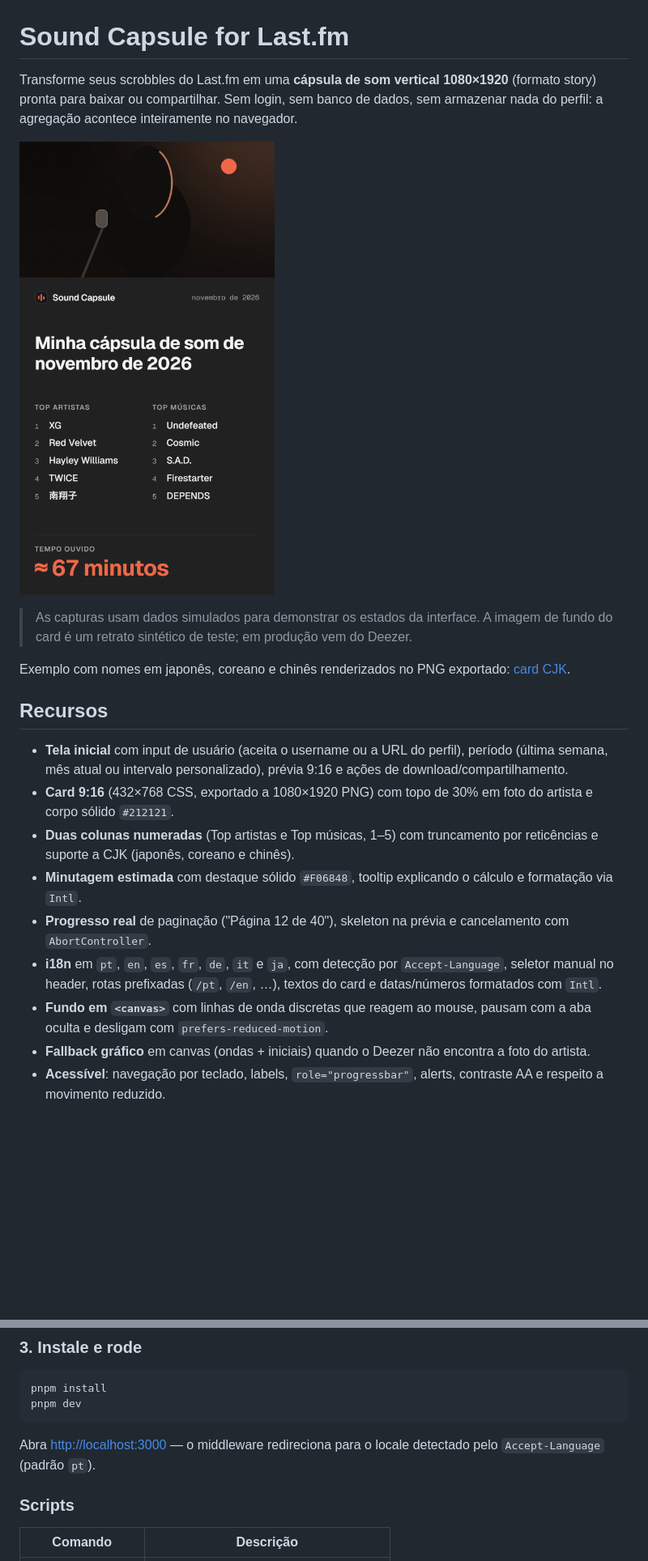
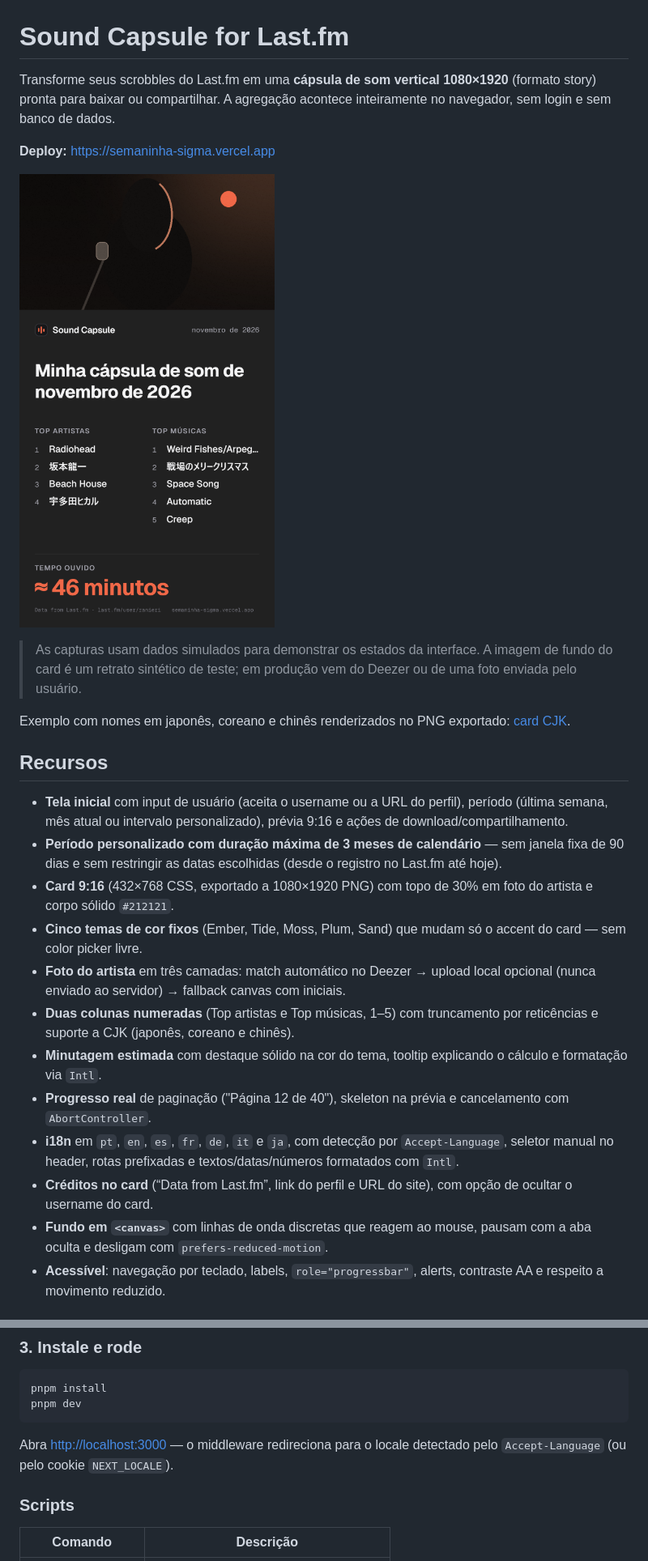
Before and after one commit to Ranieeery/sound-capsule, a Markdown page: README.md, 2 parts joined by grey strips. Shown at 81% size. GitHub-like rendering; pictures changed too: docs/screenshots/capsule-1080x1920.png; blank space fills up the shorter version.

````diff
--- a/README.md
+++ b/README.md
@@ -1,21 +1,26 @@
 # Sound Capsule for Last.fm
 
-Transforme seus scrobbles do Last.fm em uma **cápsula de som vertical 1080×1920** (formato story) pronta para baixar ou compartilhar. Sem login, sem banco de dados, sem armazenar nada do perfil: a agregação acontece inteiramente no navegador.
+Transforme seus scrobbles do Last.fm em uma **cápsula de som vertical 1080×1920** (formato story) pronta para baixar ou compartilhar. A agregação acontece inteiramente no navegador, sem login e sem banco de dados.
+
+**Deploy:** <https://semaninha-sigma.vercel.app>
 
 ![Card gerado](docs/screenshots/capsule-1080x1920.png)
 
-> As capturas usam dados simulados para demonstrar os estados da interface. A imagem de fundo do card é um retrato sintético de teste; em produção vem do Deezer.
+> As capturas usam dados simulados para demonstrar os estados da interface. A imagem de fundo do card é um retrato sintético de teste; em produção vem do Deezer ou de uma foto enviada pelo usuário.
 
 Exemplo com nomes em japonês, coreano e chinês renderizados no PNG exportado: [card CJK](docs/screenshots/cjk-1080x1920.png).
 
 ## Recursos
 
 - **Tela inicial** com input de usuário (aceita o username ou a URL do perfil), período (última semana, mês atual ou intervalo personalizado), prévia 9:16 e ações de download/compartilhamento.
+- **Período personalizado com duração máxima de 3 meses de calendário** — sem janela fixa de 90 dias e sem restringir as datas escolhidas (desde o registro no Last.fm até hoje).
 - **Card 9:16** (432×768 CSS, exportado a 1080×1920 PNG) com topo de 30% em foto do artista e corpo sólido `#212121`.
+- **Cinco temas de cor fixos** (Ember, Tide, Moss, Plum, Sand) que mudam só o accent do card — sem color picker livre.
+- **Foto do artista** em três camadas: match automático no Deezer → upload local opcional (nunca enviado ao servidor) → fallback canvas com iniciais.
 - **Duas colunas numeradas** (Top artistas e Top músicas, 1–5) com truncamento por reticências e suporte a CJK (japonês, coreano e chinês).
-- **Minutagem estimada** com destaque sólido `#F06848`, tooltip explicando o cálculo e formatação via `Intl`.
+- **Minutagem estimada** com destaque sólido na cor do tema, tooltip explicando o cálculo e formatação via `Intl`.
 - **Progresso real** de paginação ("Página 12 de 40"), skeleton na prévia e cancelamento com `AbortController`.
-- **i18n** em `pt`, `en`, `es`, `fr`, `de`, `it` e `ja`, com detecção por `Accept-Language`, seletor manual no header, rotas prefixadas (`/pt`, `/en`, …), textos do card e datas/números formatados com `Intl`.
+- **i18n** em `pt`, `en`, `es`, `fr`, `de`, `it` e `ja`, com detecção por `Accept-Language`, seletor manual no header, rotas prefixadas e textos/datas/números formatados com `Intl`.
+- **Créditos no card** (“Data from Last.fm”, link do perfil e URL do site), com opção de ocultar o username do card.
 - **Fundo em `<canvas>`** com linhas de onda discretas que reagem ao mouse, pausam com a aba oculta e desligam com `prefers-reduced-motion`.
-- **Fallback gráfico** em canvas (ondas + iniciais) quando o Deezer não encontra a foto do artista.
 - **Acessível**: navegação por teclado, labels, `role="progressbar"`, alerts, contraste AA e respeito a movimento reduzido.
@@ -77,7 +93,7 @@ pnpm install
 pnpm dev
 ```
 
-Abra <http://localhost:3000> — o middleware redireciona para o locale detectado pelo `Accept-Language` (padrão `pt`).
+Abra <http://localhost:3000> — o middleware redireciona para o locale detectado pelo `Accept-Language` (ou pelo cookie `NEXT_LOCALE`).
 
 ### Scripts
 
````
Also changed, not shown: other parts of README.md (+76 -42 lines), docs/PLANNING.md (added, +185 -0 lines), docs/screenshots/cjk-1080x1920.png, docs/screenshots/cjk-result.png, docs/screenshots/home.png, docs/screenshots/mobile.png, docs/screenshots/result.png.
